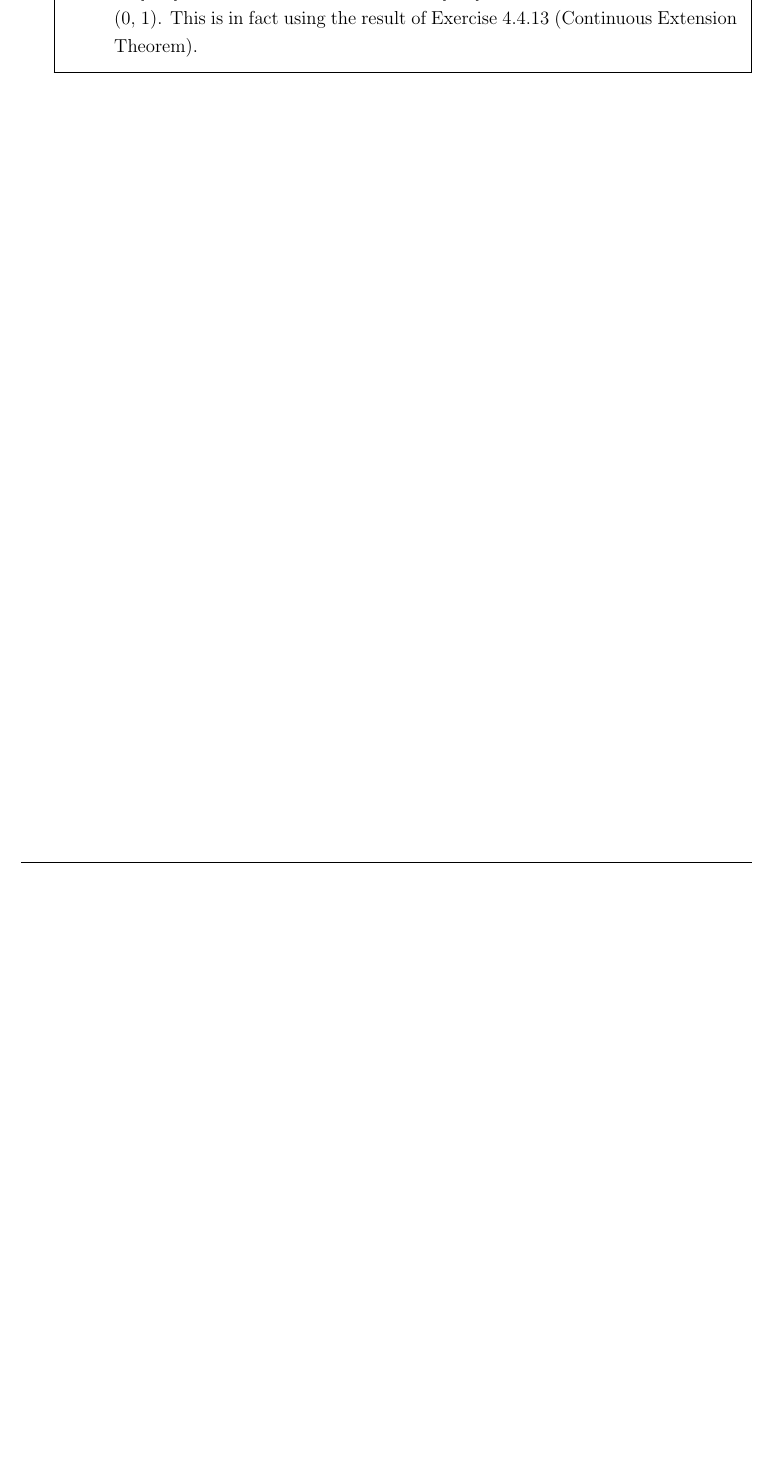
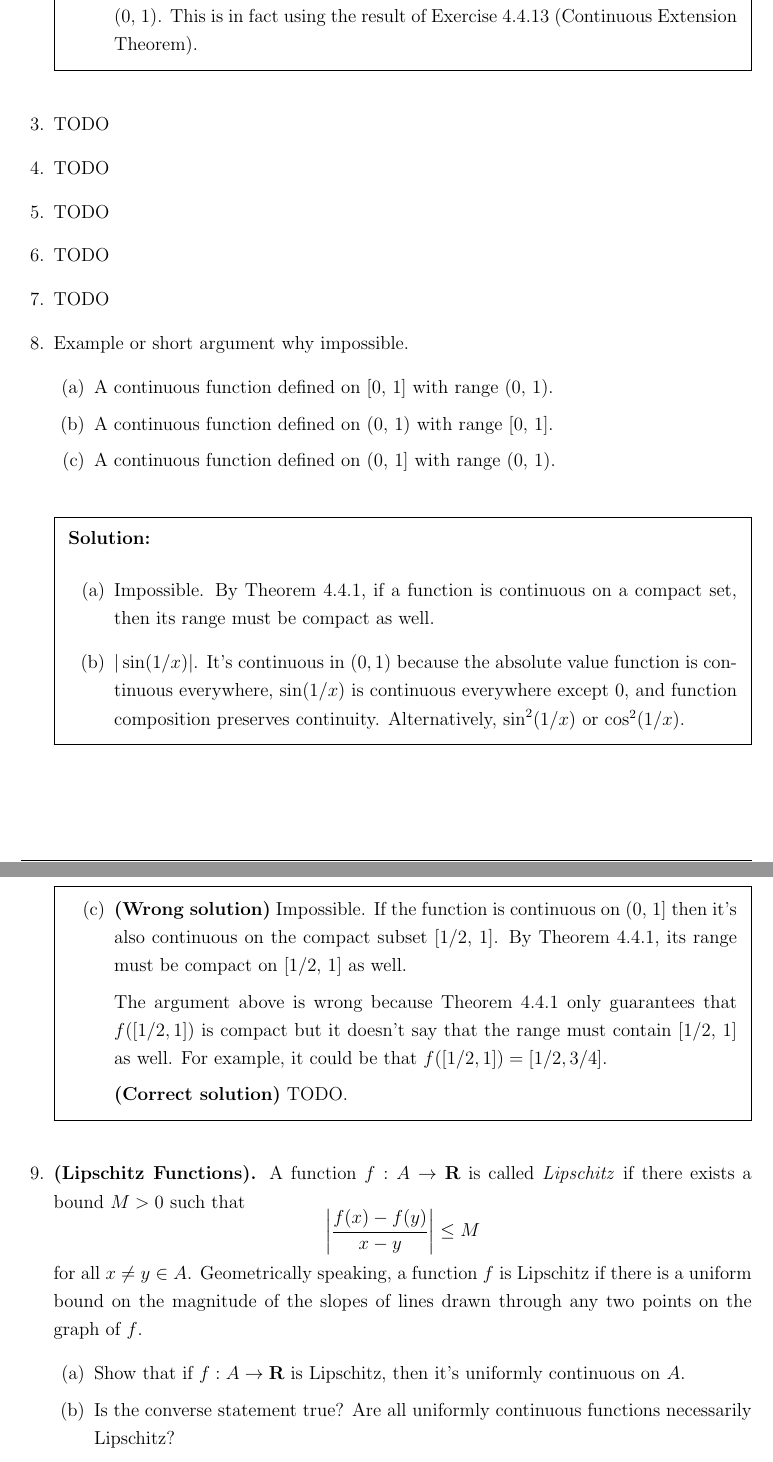
Before and after one commit to handrianv/Understanding-Analysis, a LaTeX document (4_4.tex): part of page 3 of 3 before the commit and two parts of pages 3 and 4 of 4 after it, the two joined at a grey line, cut so that both start at the same text, the shorter picture padded with empty space. The pictures show the PDF file 4_4.pdf that the author committed with the source.

Commit message:
4..4.8 & 4.4.9 partial

```diff
--- a/4_4.tex
+++ b/4_4.tex
@@ -86,0 +94,35 @@
+\miquestion TODO
+%------------------------- Problem 7 -------------------------
+\miquestion TODO
+%------------------------- Problem 8 -------------------------
+\miquestion Example or short argument why impossible.
+\begin{enumerate}[label=(\alph*)]
+  \item A continuous function defined on [0, 1] with range (0, 1).
+  \item A continuous function defined on (0, 1) with range [0, 1].
+  \item A continuous function defined on (0, 1] with range (0, 1).
+\end{enumerate}
+
+\begin{solution}
+  \begin{enumerate}[label=(\alph*)]
+    \item Impossible. By Theorem 4.4.1, if a function is continuous on a compact set, then its range must be compact as well.
+    \item $|\sin(1/x)|$. It's continuous in $(0, 1)$ because the absolute value function is continuous everywhere, $\sin(1/x)$ is continuous everywhere except 0, and function composition
+    preserves continuity. Alternatively, $\sin^2(1/x)$ or $\cos^2(1/x)$.
+    \item \textbf{(Wrong solution)} Impossible. If the function is continuous on (0, 1] then it's also continuous on the compact subset [1/2, 1]. By Theorem 4.4.1, its range must be compact on [1/2, 1] as well.
+
+    The argument above is wrong because Theorem 4.4.1 only guarantees that $f([1/2, 1])$ is compact but it doesn't say that the range must contain [1/2, 1] as well. For example, it could be that $f([1/2, 1]) = [1/2, 3/4]$.
+
+    \textbf{(Correct solution)} TODO.
+  \end{enumerate}
+\end{solution}
+
+%------------------------- Problem 9 -------------------------
+\miquestion \textbf{(Lipschitz Functions).} A function $f : A \to \textbf{R}$ is called \textit{Lipschitz} if there exists a bound $M > 0$ such that
+\[\left\lvert \frac{f(x) - f(y)}{x-y} \right\rvert \leq M\]
+for all $x \neq y \in A$. Geometrically speaking, a function $f$ is Lipschitz if there is a uniform bound on the magnitude of the slopes of lines drawn through any two points on the
+graph of $f$.
+\begin{enumerate}[label=(\alph*)]
+  \item Show that if $f: A \to \textbf{R}$ is Lipschitz, then it's uniformly continuous on $A$.
+  \item Is the converse statement true? Are all uniformly continuous functions necessarily Lipschitz?
+\end{enumerate}
+
+\begin{solution}
```
Also changed, not shown: 4_4.pdf, 4_4.tex (13 more changed lines).
